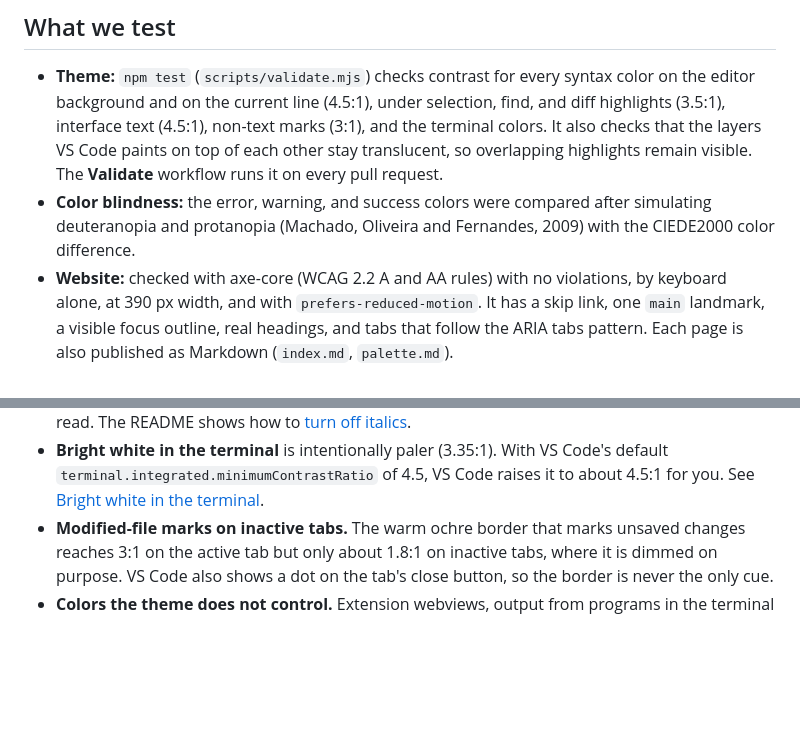
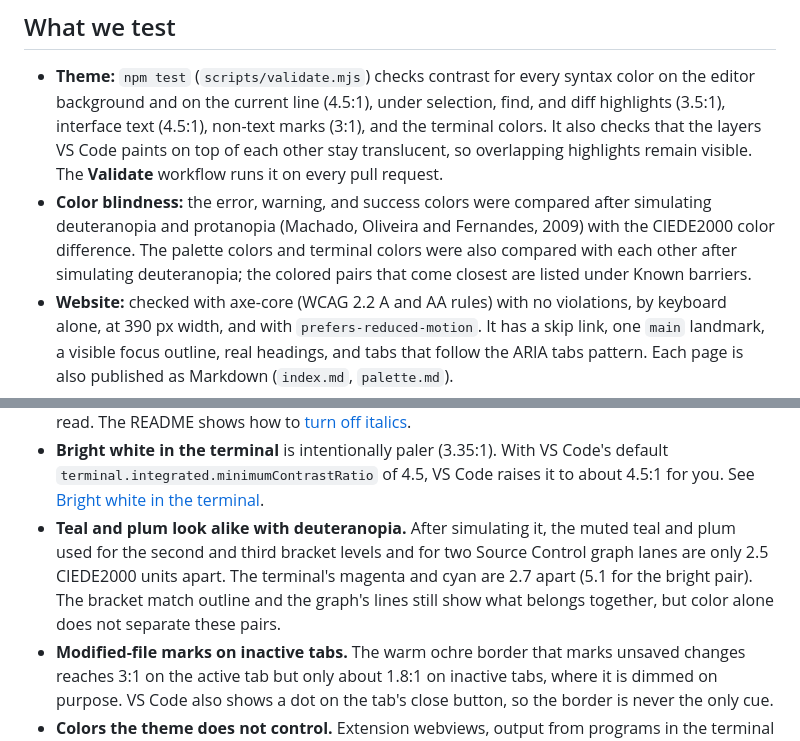
Before and after one commit to nelvaron/vscode-verdant-ledger, a Markdown page: ACCESSIBILITY.md, 2 parts joined by grey strips. Drawn GitHub-style; blank space fills up the shorter version.

Commit message:
Note colors that look alike with deuteranopia
After simulating deuteranopia, muted teal and plum (bracket levels 2 and
3, two Source Control graph lanes) are 2.5 CIEDE2000 units apart, and the
terminal's magenta and cyan 2.7 (5.1 bright). List them under Known
barriers and say the palette was compared pairwise.

Co-Authored-By: Claude Opus 5.5 <noreply@anthropic.com>
Claude-Session: https://claude.ai/code/session_01GhVzsJbztFTXHYm4fyULN6

```diff
--- a/ACCESSIBILITY.md
+++ b/ACCESSIBILITY.md
@@ -45,7 +45,10 @@ VS Code's keyboard behavior, focus order, or accessibility settings.
   request.
 - **Color blindness:** the error, warning, and success colors were compared
   after simulating deuteranopia and protanopia (Machado, Oliveira and
-  Fernandes, 2009) with the CIEDE2000 color difference.
+  Fernandes, 2009) with the CIEDE2000 color difference. The palette colors
+  and terminal colors were also compared with each other after simulating
+  deuteranopia; the colored pairs that come closest are listed under Known
+  barriers.
 - **Website:** checked with axe-core (WCAG 2.2 A and AA rules) with no
   violations, by keyboard alone, at 390 px width, and with
   `prefers-reduced-motion`. It has a skip link, one `main` landmark, a
@@ -69,6 +72,12 @@ VS Code's keyboard behavior, focus order, or accessibility settings.
   Code's default `terminal.integrated.minimumContrastRatio` of 4.5, VS Code
   raises it to about 4.5:1 for you. See
   [Bright white in the terminal](README.md#bright-white-in-the-terminal).
+- **Teal and plum look alike with deuteranopia.** After simulating it, the
+  muted teal and plum used for the second and third bracket levels and for
+  two Source Control graph lanes are only 2.5 CIEDE2000 units apart. The
+  terminal's magenta and cyan are 2.7 apart (5.1 for the bright pair). The
+  bracket match outline and the graph's lines still show what belongs
+  together, but color alone does not separate these pairs.
 - **Modified-file marks on inactive tabs.** The warm ochre border that marks
   unsaved changes reaches 3:1 on the active tab but only about 1.8:1 on
   inactive tabs, where it is dimmed on purpose. VS Code also shows a dot on
```
